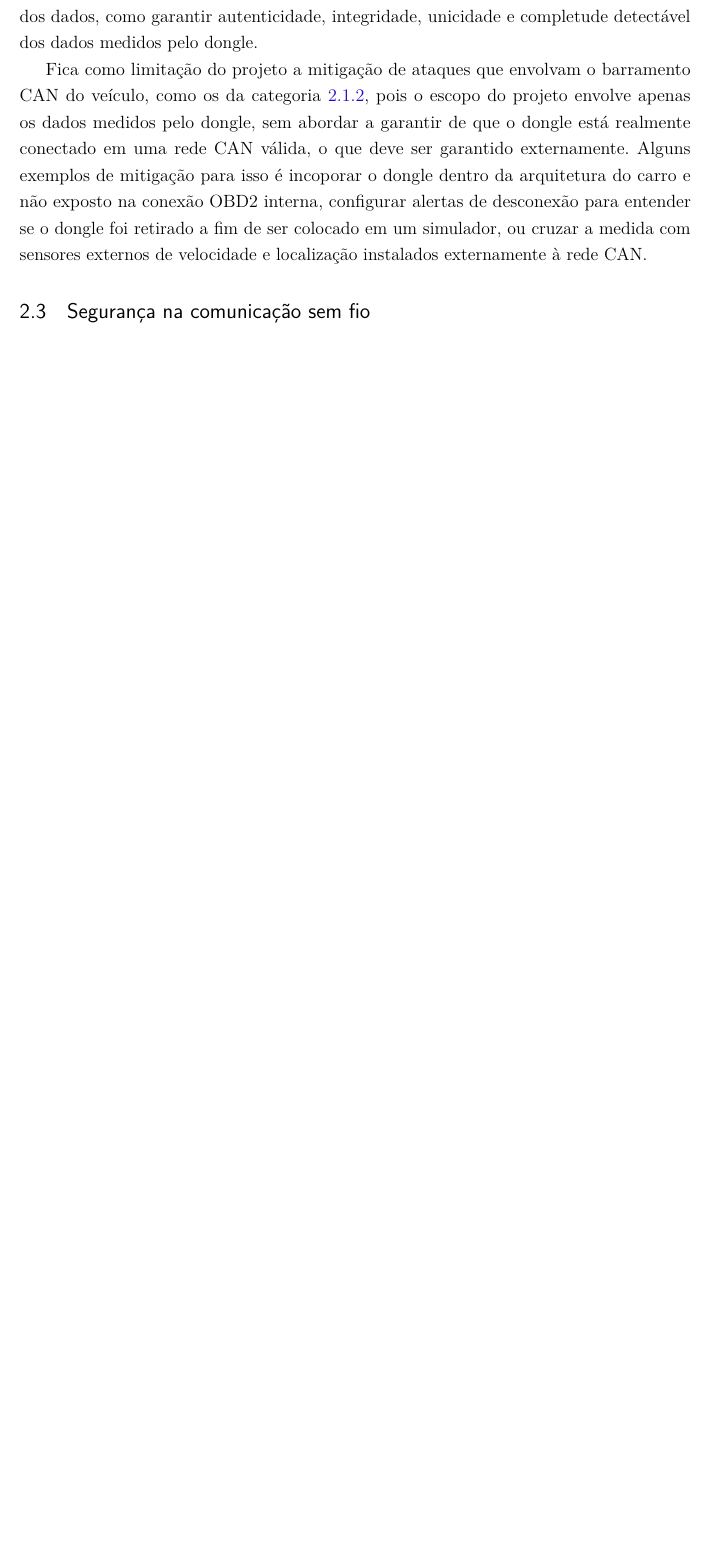
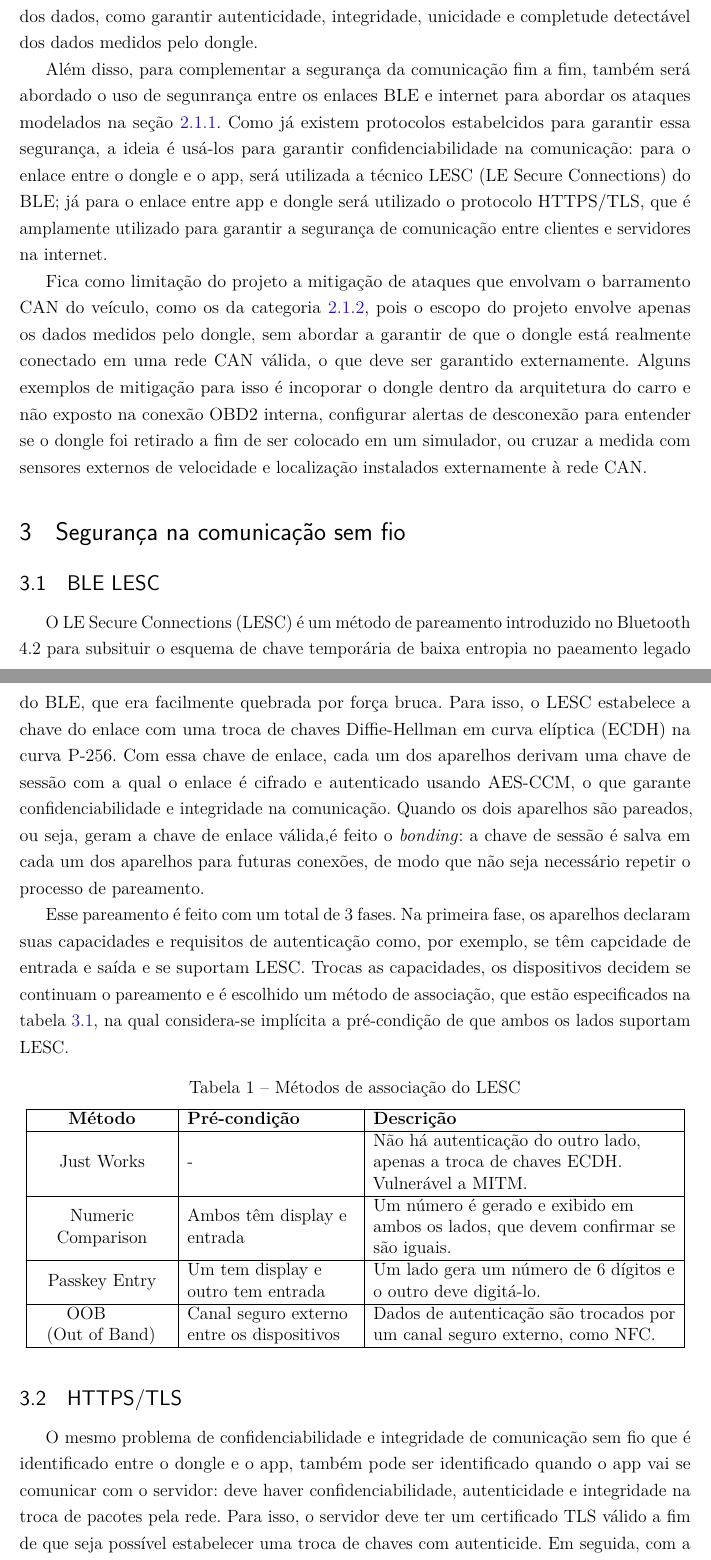
Before and after one commit to rodrigomarcolin/tccelta, a LaTeX thesis (latex/aux-docs/segunraca-dongle-server.tex): part of page 6 of 6 before the commit and two parts of pages 6 and 7 of 8 after it, the two joined at a grey line, cut so that both start at the same text, the shorter picture padded with empty space. Compiled offline with pdfLaTeX.

Commit message:
chore: conceitos

```diff
--- a/latex/aux-docs/segunraca-dongle-server.tex
+++ b/latex/aux-docs/segunraca-dongle-server.tex
@@ -29,6 +29,7 @@
 \usepackage{tikz}
 \usepackage{amsmath}
 \usepackage{float}
+\usepackage{array}
 
 % Definição de cores para prioridades (mesmas do main.tex)
 \definecolor{alta}{RGB}{200,0,0}
@@ -256,13 +257,51 @@ Como a ideia é fazer com que os dados cheguem no servidor de maneira confiável
 sendo o objetivo deste documento explicar em detalhe um protocolo que garante, nesse cenário de desconfiança no canal e no aplicativo que intermedia o envio dos dados,
 como garantir autenticidade, integridade, unicidade e completude detectável dos dados medidos pelo dongle.
 
+Além disso, para complementar a segurança da comunicação fim a fim, também será abordado o uso de segunrança entre os enlaces BLE e internet para abordar os ataques
+modelados na seção \ref{secsec:comunicacao-wireless}. Como já existem protocolos estabelcidos para garantir essa segurança, a ideia é usá-los para garantir
+confidenciabilidade na comunicação: para o enlace entre o dongle e o app, será utilizada a técnico LESC (LE Secure Connections) do BLE; já para o enlace entre app e dongle
+será utilizado o protocolo HTTPS/TLS, que é amplamente utilizado para garantir a segurança de comunicação entre clientes e servidores na internet.
+
 Fica como limitação do projeto a mitigação de ataques que envolvam o barramento CAN do veículo, como os da categoria \ref{secsec:comunicacao-carro-dongle},
 pois o escopo do projeto envolve apenas os dados medidos pelo dongle, sem abordar a garantir de que o dongle está realmente conectado em uma rede CAN válida, o
 que deve ser garantido externamente. Alguns exemplos de mitigação para isso é incoporar o dongle dentro da arquitetura do carro e não exposto na conexão OBD2 interna,
 configurar alertas de desconexão para entender se o dongle foi retirado a fim de ser colocado em um simulador, ou cruzar a medida com sensores externos de velocidade e
 localização instalados externamente à rede CAN.
 
+\section{Segurança na comunicação sem fio}
 
-\subsection{Segurança na comunicação sem fio}
+\subsection{BLE LESC}
 
+O LE Secure Connections (LESC) é um método de pareamento introduzido no Bluetooth 4.2 para subsituir o esquema de chave temporária de baixa entropia no paeamento legado
+do BLE, que era facilmente quebrada por força bruca. Para isso, o LESC estabelece a chave do enlace com uma troca de chaves Diffie-Hellman em curva elíptica (ECDH)
+na curva P-256. Com essa chave de enlace, cada um dos aparelhos derivam uma chave de sessão com a qual o enlace é cifrado e autenticado usando AES-CCM, o que garante
+confidenciabilidade e integridade na comunicação. Quando os dois aparelhos são pareados, ou seja, geram a chave de enlace válida,é feito o \textit{bonding}: a chave de sessão
+é salva em cada um dos aparelhos para futuras conexões, de modo que não seja necessário repetir o processo de pareamento.
 
+Esse pareamento é feito com um total de 3 fases. Na primeira fase, os aparelhos declaram suas capacidades e requisitos de autenticação como, por exemplo, se têm capcidade
+de entrada e saída e se suportam LESC. Trocas as capacidades, os dispositivos decidem se continuam o pareamento e é escolhido um método de associação, que estão especificados
+na tabela \ref{lesc:metodos}, na qual considera-se implícita a pré-condição de que ambos os lados suportam LESC.
+
+\begin{table}[H] 	\label{lesc:metodos}
+	\centering
+	\caption{Métodos de associação do LESC}
+	\begin{tabular}{|>{\centering\arraybackslash}m{0.2\textwidth}|>{\raggedright\arraybackslash}m{0.25\textwidth}|>{\raggedright\arraybackslash}m{0.45\textwidth}|}
+		\hline
+		\textbf{Método} & \textbf{Pré-condição} & \textbf{Descrição} \\
+		\hline
+		Just Works & - & Não há autenticação do outro lado, apenas a troca de chaves ECDH. Vulnerável a MITM. \\
+		\hline
+		Numeric Comparison & Ambos têm display e entrada & Um número é gerado e exibido em ambos os lados, que devem confirmar se são iguais. \\
+		\hline
+		Passkey Entry & Um tem display e outro tem entrada & Um lado gera um número de 6 dígitos e o outro deve digitá-lo. \\
+		\hline
+		OOB \newline (Out of Band) & Canal seguro externo entre os dispositivos & Dados de autenticação são trocados por um canal seguro externo, como NFC. \\
+		\hline
+	\end{tabular}
+\end{table}
+
+\subsection{HTTPS/TLS}
+
+O mesmo problema de confidenciabilidade e integridade de comunicação sem fio que é identificado entre o dongle e o app, também pode ser identificado quando o app
+vai se comunicar com o servidor: deve haver confidenciabilidade, autenticidade e integridade na troca de pacotes pela rede. Para isso, o servidor deve ter um certificado
+TLS válido a fim de que seja possível estabelecer uma troca de chaves com autenticide. Em seguida, com a chave estabelecida, há garantia de integridade, confidencialidade
```
Also changed, not shown: latex/aux-docs/segunraca-dongle-server.tex (65 more changed lines).
